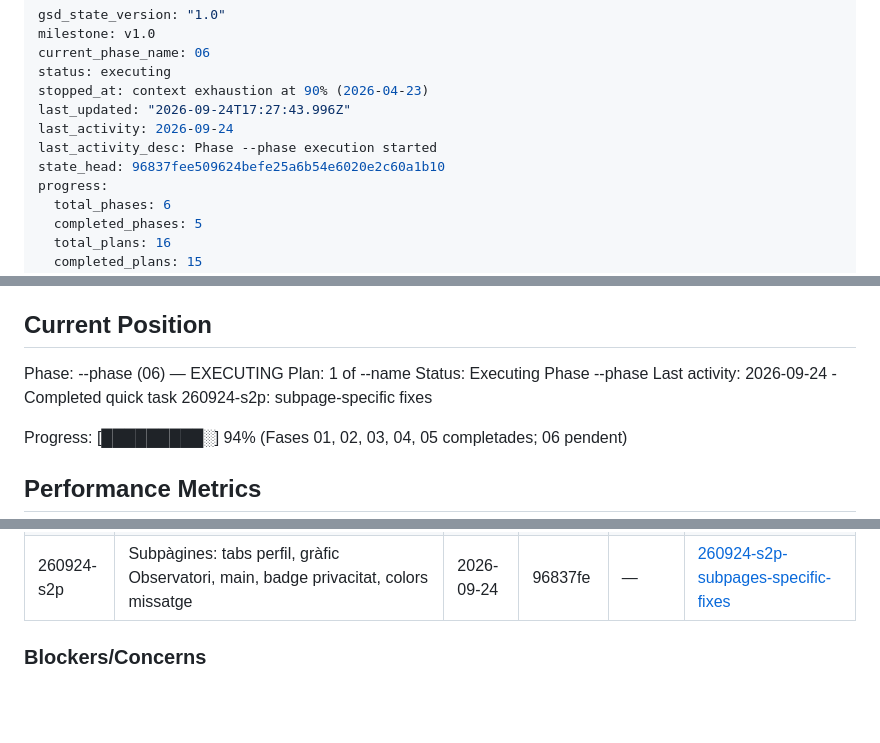
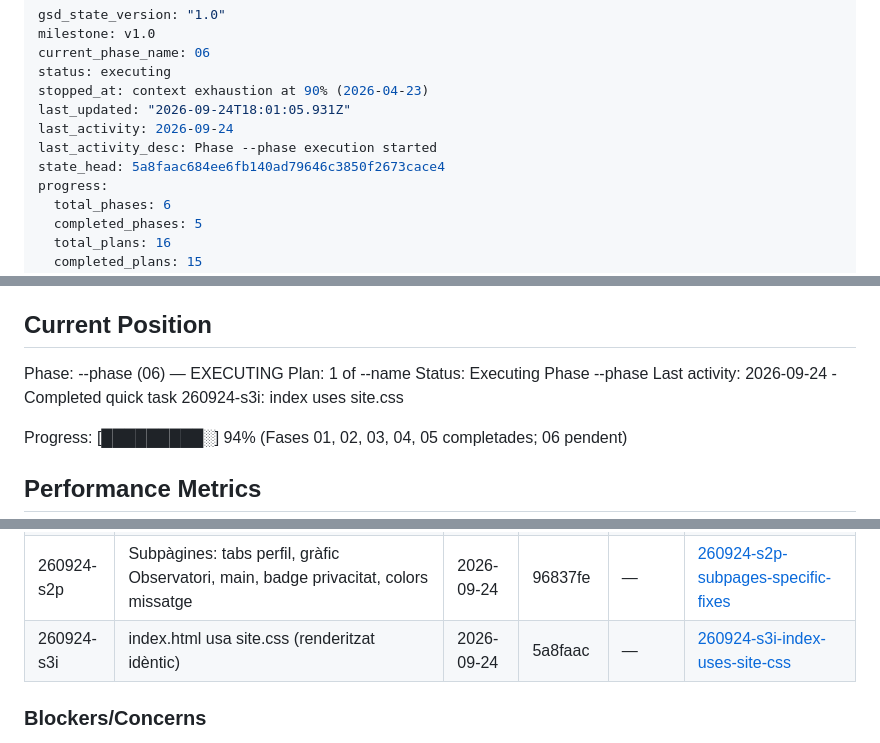
Before and after one commit to rogeraclaro/cercador-grausfp, a Markdown page: .planning/STATE.md, 3 parts joined by grey strips. GitHub-like rendering; blank space fills up the shorter version.

Commit message:
docs(quick-260924-s3i): index fa servir site.css

```diff
--- a/.planning/STATE.md
+++ b/.planning/STATE.md
@@ -4,10 +4,10 @@ milestone: v1.0
 current_phase_name: 06
 status: executing
 stopped_at: context exhaustion at 90% (2026-04-23)
-last_updated: "2026-09-24T17:27:43.996Z"
+last_updated: "2026-09-24T18:01:05.931Z"
 last_activity: 2026-09-24
 last_activity_desc: Phase --phase execution started
-state_head: 96837fee509624befe25a6b54e6020e2c60a1b10
+state_head: 5a8faac684ee6fb140ad79646c3850f2673cace4
 progress:
   total_phases: 6
   completed_phases: 5
@@ -31,7 +31,7 @@ See: .planning/PROJECT.md (updated 2026-04-16)
 Phase: --phase (06) — EXECUTING
 Plan: 1 of --name
 Status: Executing Phase --phase
-Last activity: 2026-09-24 - Completed quick task 260924-s2p: subpage-specific fixes
+Last activity: 2026-09-24 - Completed quick task 260924-s3i: index uses site.css
 
 Progress: [█████████░] 94% (Fases 01, 02, 03, 04, 05 completades; 06 pendent)
 
@@ -105,6 +105,7 @@ None yet.
 | 260924-p1s | Polish index.html: targetes, filtres FPO mòbil, 44px, icones SVG | 2026-09-24 | b27a8c3 | — | [260924-p1s-polish-index-html](./quick/260924-p1s-polish-index-html/) |
 | 260924-s1c | site.css compartit: tokens i barra superior a 13 pàgines | 2026-09-24 | 11169cd | — | [260924-s1c-shared-site-css](./quick/260924-s1c-shared-site-css/) |
 | 260924-s2p | Subpàgines: tabs perfil, gràfic Observatori, main, badge privacitat, colors missatge | 2026-09-24 | 96837fe | — | [260924-s2p-subpages-specific-fixes](./quick/260924-s2p-subpages-specific-fixes/) |
+| 260924-s3i | index.html usa site.css (renderitzat idèntic) | 2026-09-24 | 5a8faac | — | [260924-s3i-index-uses-site-css](./quick/260924-s3i-index-uses-site-css/) |
 
 ### Blockers/Concerns
 
```
Also changed, not shown: 1 other file.
